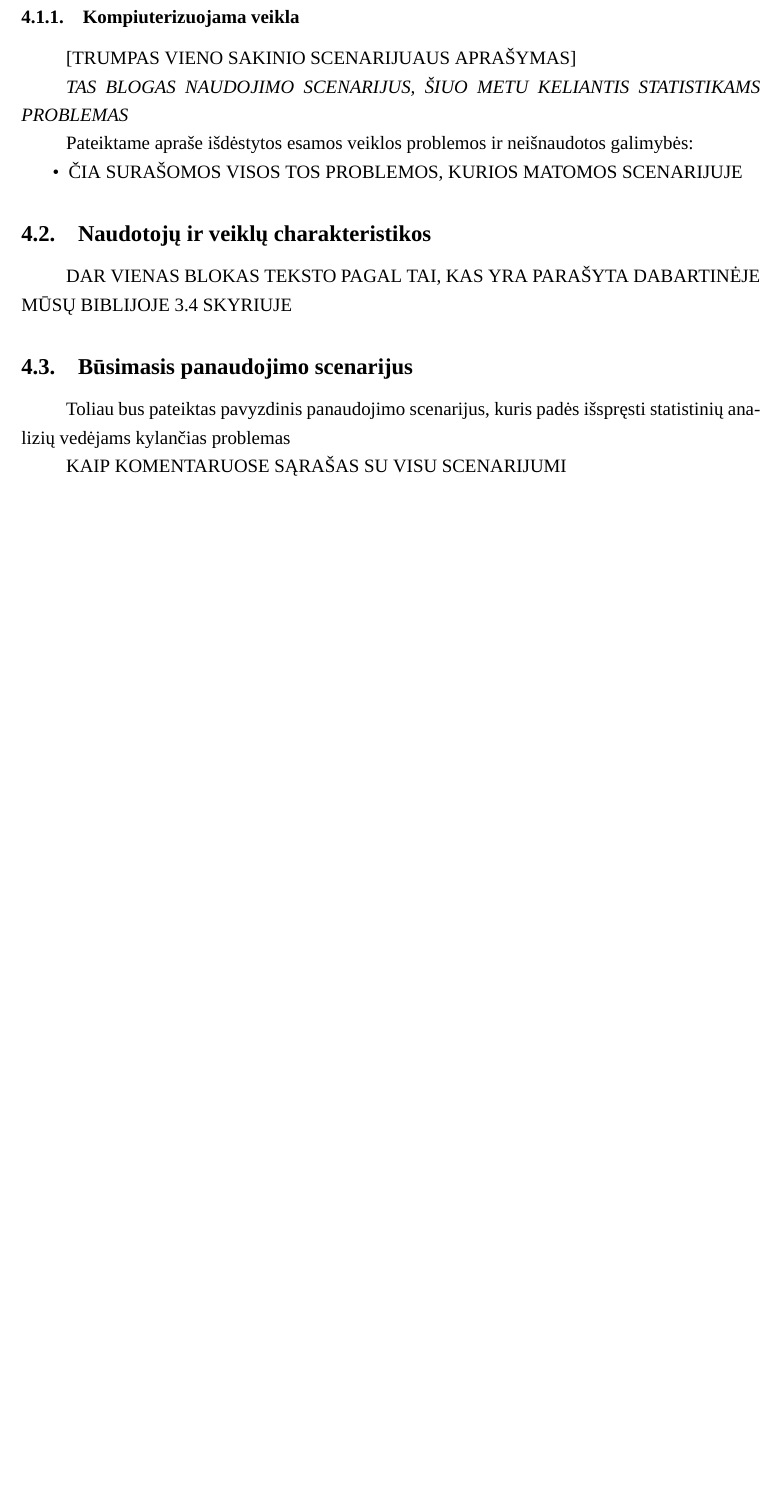
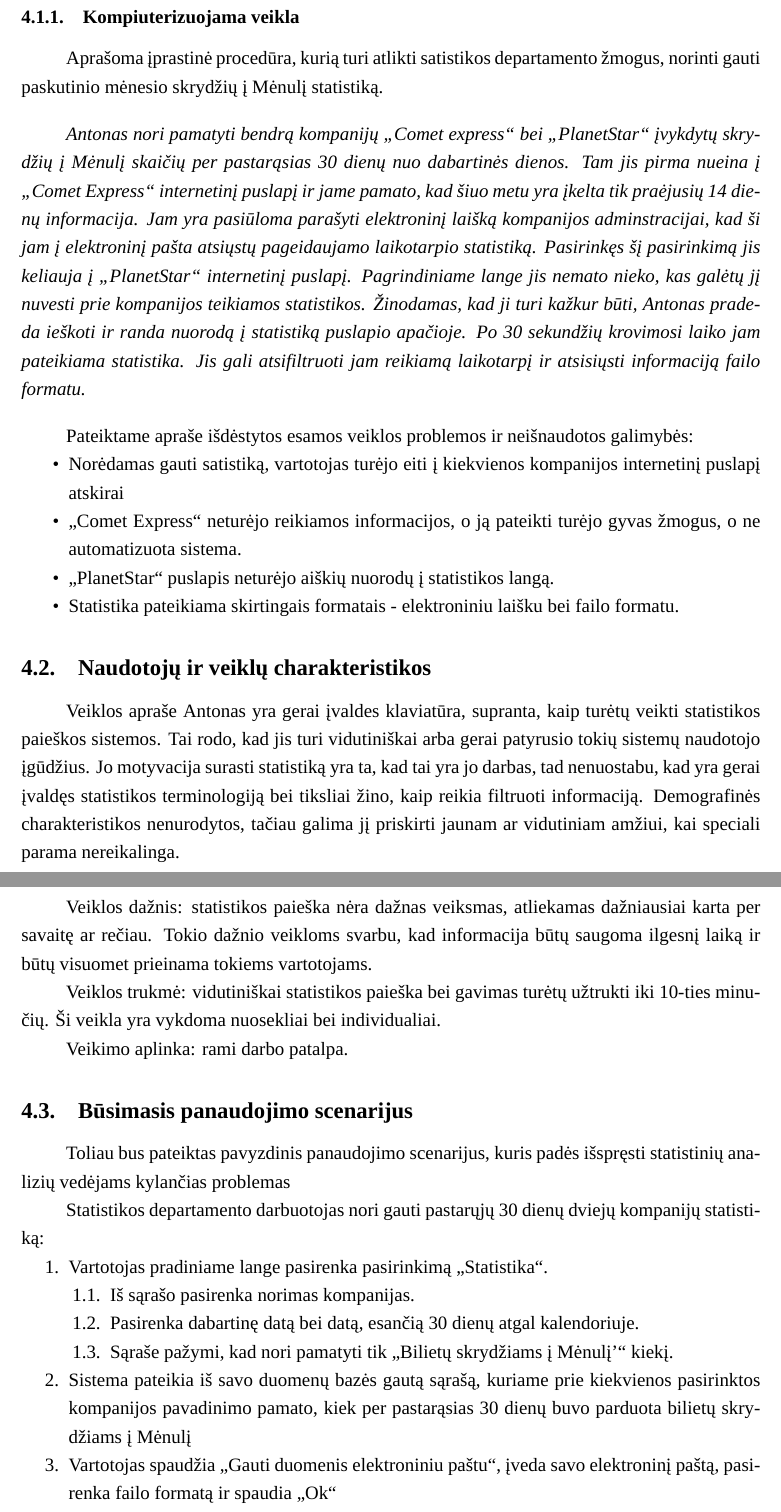
Before and after one commit to MeTTacuS/poon, a LaTeX document (tex/Poon 1 Naudotojų poreikiai V2.tex): part of page 9 of 10 before the commit and two parts of pages 9 and 10 of 11 after it, the two joined at a grey line, cut so that both start at the same text, the shorter picture padded with empty space. Compiled offline with XeLaTeX; a missing font is replaced by an installed copy or a similar font.

Commit message:
Prideti statistiku dalykai

```diff
--- a/tex/Poon 1 Naudotojų poreikiai V2.tex
+++ b/tex/Poon 1 Naudotojų poreikiai V2.tex
@@ -180,19 +180,40 @@
 Toliau bus pateiktos kelios einamosios veiklos, analizuojamai naudotojų grupei keliančios nepatogumus.
 
 \subsubsection{Kompiuterizuojama veikla}
-[TRUMPAS VIENO SAKINIO SCENARIJUAUS APRAŠYMAS]
+Aprašoma įprastinė procedūra, kurią turi atlikti satistikos departamento žmogus, norinti gauti paskutinio mėnesio skrydžių į Mėnulį statistiką.
 
-\textit{TAS BLOGAS NAUDOJIMO SCENARIJUS, ŠIUO METU KELIANTIS STATISTIKAMS PROBLEMAS}
+\bigskip
+\textit{Antonas nori pamatyti bendrą kompanijų „Comet express“ bei „PlanetStar“ įvykdytų skrydžių į Mėnulį skaičių per pastarąsias 30 dienų nuo dabartinės dienos. Tam jis pirma nueina į „Comet Express“ internetinį puslapį ir jame pamato, kad šiuo metu yra įkelta tik praėjusių 14 dienų informacija. Jam yra pasiūloma parašyti elektroninį laišką kompanijos adminstracijai, kad ši jam į elektroninį pašta atsiųstų pageidaujamo laikotarpio statistiką. Pasirinkęs šį pasirinkimą jis keliauja į „PlanetStar“ internetinį puslapį. Pagrindiniame lange jis nemato nieko, kas galėtų jį nuvesti prie kompanijos teikiamos statistikos. Žinodamas, kad ji turi kažkur būti, Antonas pradeda ieškoti ir randa nuorodą į statistiką puslapio apačioje. Po 30 sekundžių krovimosi laiko jam pateikiama statistika. Jis gali atsifiltruoti jam reikiamą laikotarpį ir atsisiųsti informaciją failo formatu.}
 
+\bigskip
 Pateiktame apraše išdėstytos esamos veiklos problemos ir neišnaudotos galimybės:
 \begin{itemize}
-\item ČIA SURAŠOMOS VISOS TOS PROBLEMOS, KURIOS MATOMOS SCENARIJUJE
+\item Norėdamas gauti satistiką, vartotojas turėjo eiti į kiekvienos kompanijos internetinį puslapį atskirai
+\item „Comet Express“ neturėjo reikiamos informacijos, o ją pateikti turėjo gyvas žmogus, o ne automatizuota sistema.
+\item „PlanetStar“ puslapis neturėjo aiškių nuorodų į statistikos langą.
+\item Statistika pateikiama skirtingais formatais - elektroniniu laišku bei failo formatu.
 \end{itemize}
 
 \subsection{Naudotojų ir veiklų charakteristikos}
-DAR VIENAS BLOKAS TEKSTO PAGAL TAI, KAS YRA PARAŠYTA DABARTINĖJE MŪSŲ BIBLIJOJE 3.4 SKYRIUJE
+Veiklos apraše Antonas yra gerai įvaldes klaviatūra, supranta, kaip turėtų veikti statistikos paieškos sistemos. Tai rodo, kad jis turi vidutiniškai arba gerai patyrusio tokių sistemų naudotojo įgūdžius. Jo motyvacija surasti statistiką yra ta, kad tai yra jo darbas, tad nenuostabu, kad yra gerai įvaldęs statistikos terminologiją bei tiksliai žino, kaip reikia filtruoti informaciją. Demografinės charakteristikos nenurodytos, tačiau galima jį priskirti jaunam ar vidutiniam amžiui, kai speciali parama nereikalinga.
+
+Veiklos dažnis: statistikos paieška nėra dažnas veiksmas, atliekamas dažniausiai karta per savaitę ar rečiau. Tokio dažnio veikloms svarbu, kad informacija būtų saugoma ilgesnį laiką ir būtų visuomet prieinama tokiems vartotojams.
+
+Veiklos trukmė: vidutiniškai statistikos paieška bei gavimas turėtų užtrukti iki 10-ties minučių. Ši veikla yra vykdoma nuosekliai bei individualiai.
+
+Veikimo aplinka: rami darbo patalpa.
 
 \subsection{Būsimasis panaudojimo scenarijus}
 Toliau bus pateiktas pavyzdinis panaudojimo scenarijus, kuris padės išspręsti statistinių analizių vedėjams kylančias problemas
 
-KAIP KOMENTARUOSE SĄRAŠAS SU VISU SCENARIJUMI
+Statistikos departamento darbuotojas nori gauti pastarųjų 30 dienų dviejų kompanijų statistiką:
+\begin{enumerate}
+\item  Vartotojas pradiniame lange pasirenka pasirinkimą „Statistika“.
+\begin{enumerate}[label*=\arabic*.]
+\item Iš sąrašo pasirenka norimas kompanijas.
+\item Pasirenka dabartinę datą bei datą, esančią 30 dienų atgal kalendoriuje.
+\item Sąraše pažymi, kad nori pamatyti tik „Bilietų skrydžiams į Mėnulį'“ kiekį.
+\end{enumerate}
+\item Sistema pateikia iš savo duomenų bazės gautą sąrašą, kuriame prie kiekvienos pasirinktos kompanijos pavadinimo pamato, kiek per pastarąsias 30 dienų buvo parduota bilietų skrydžiams į Mėnulį
+\item Vartotojas spaudžia „Gauti duomenis elektroniniu paštu“, įveda savo elektroninį paštą, pasirenka failo formatą ir spaudia „Ok“
+\item Jo matomi duomenys iškart yra suformatuojami bei išsiunčiami į elektroninį paštą.
```
Also changed, not shown: tex/Poon 1 Naudotojų poreikiai V2.pdf, tex/Poon 1 Naudotojų poreikiai V2.tex (18 more changed lines), 1 other file.
